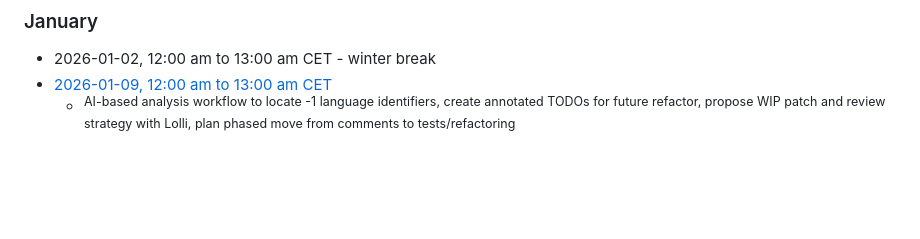
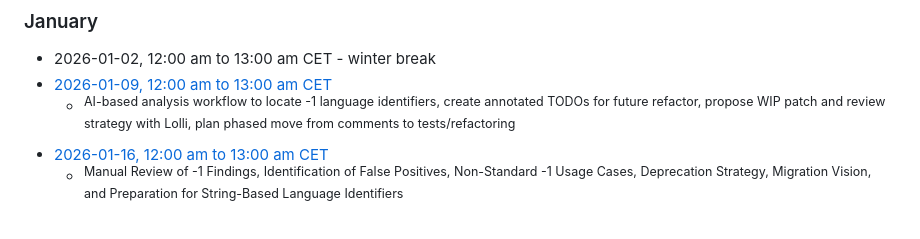
Before and after one commit to t3thi/Documentation, a Markdown page: MeetingMinutes/overview.md, the part around the change. Rendered like a GitHub page; blank space fills up the shorter version.

Commit message:
Add 2026-01-16 meeting minutes

```diff
--- a/MeetingMinutes/overview.md
+++ b/MeetingMinutes/overview.md
@@ -317,3 +317,5 @@ title: "Translation Handling Initiative - Team Meeting Minutes Overview"
 - 2026-01-02, 12:00 am to 13:00 am CET - winter break
 - [ 2026-01-09, 12:00 am to 13:00 am CET](https://notes.typo3.org/s/zF7_KgK0D1)
   - <sup>AI-based analysis workflow to locate -1 language identifiers, create annotated TODOs for future refactor, propose WIP patch and review strategy with Lolli, plan phased move from comments to tests/refactoring</sup>
+- [ 2026-01-16, 12:00 am to 13:00 am CET](https://notes.typo3.org/s/6lULa9vrCZ)
+    - <sup>Manual Review of -1 Findings, Identification of False Positives, Non-Standard -1 Usage Cases, Deprecation Strategy, Migration Vision, and Preparation for String-Based Language Identifiers</sup>
```
Also changed, not shown: 1 other file.
